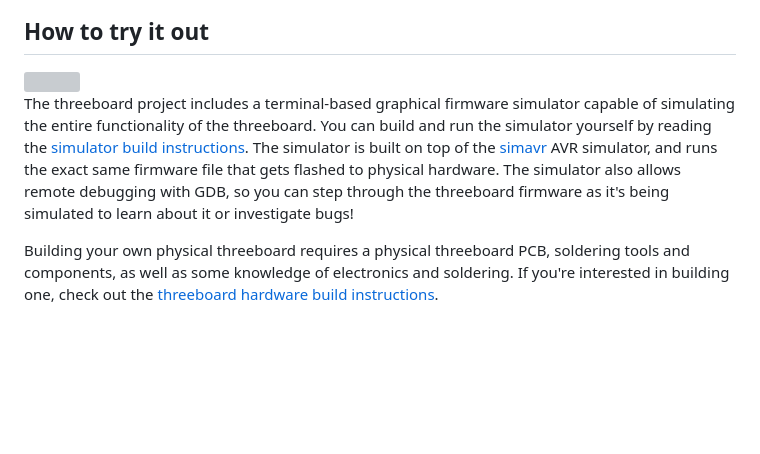
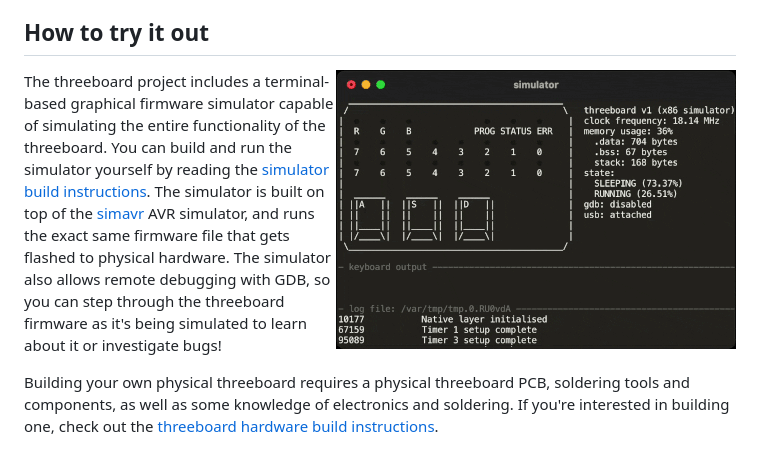
Before and after one commit to taylorconor/threeboard, a Markdown page: README.md, the part around the change. GitHub-like rendering; pictures changed too: documentation/images/simulator.gif (added); blank space fills up the shorter version; grey boxes are pictures that could not be loaded.

Commit message:
Add compressed simulator gif

```diff
--- a/README.md
+++ b/README.md
@@ -14,7 +14,7 @@ This repository also contains extensive documentation, both within the firmware
 
 ## How to try it out
 
-<img src="documentation/images/simulator.mp4" align="right" width="400" />
+<img src="documentation/images/simulator.gif" align="right" width="400" style="border-radius:10px"/>
 
 The threeboard project includes a terminal-based graphical firmware simulator capable of simulating the entire functionality of the threeboard. You can build and run the simulator yourself by reading the [simulator build instructions](documentation/threeboard/simulator_build_instructions.md). The simulator is built on top of the [simavr](https://github.com/buserror/simavr) AVR simulator, and runs the exact same firmware file that gets flashed to physical hardware. The simulator also allows remote debugging with GDB, so you can step through the threeboard firmware as it's being simulated to learn about it or investigate bugs!
 
```
Also changed, not shown: documentation/images/helloworld.gif (deleted), 1 other file.
